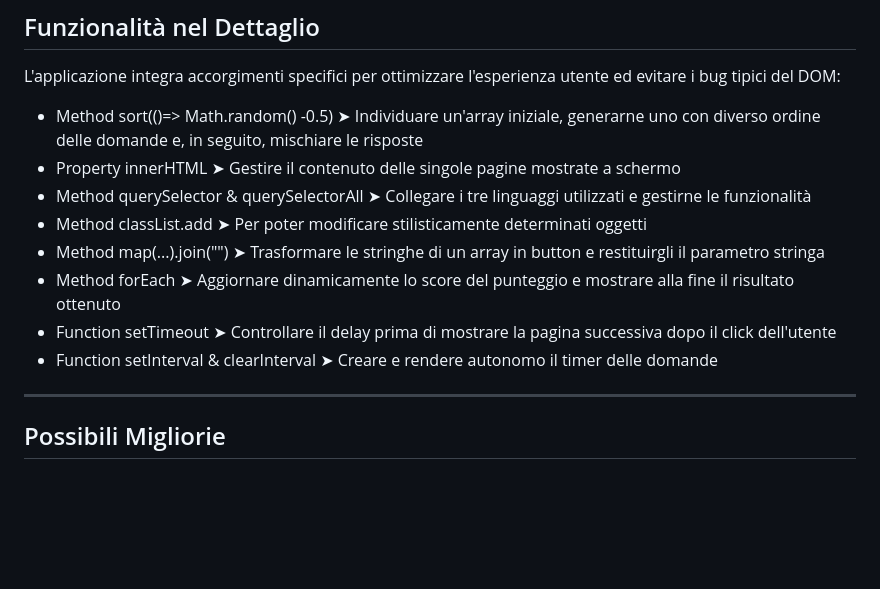
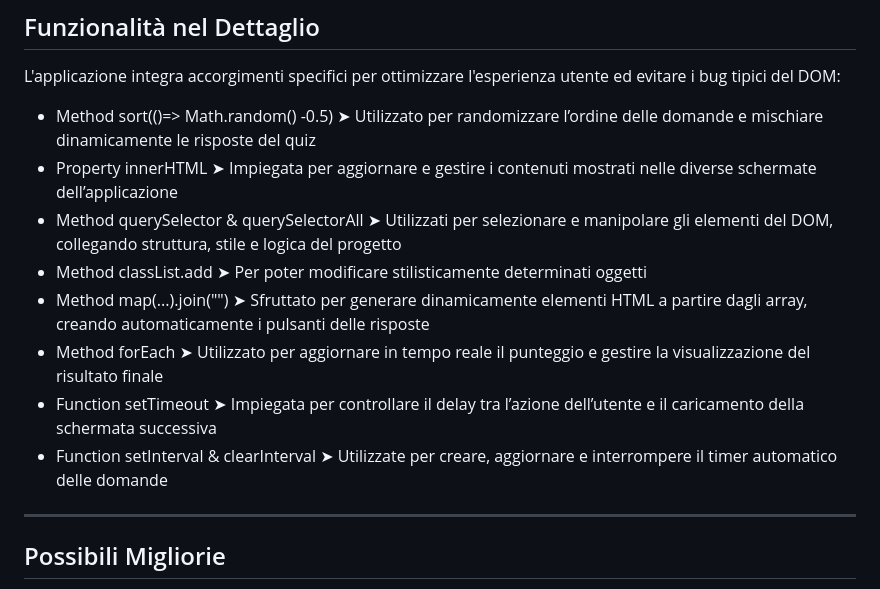
Before and after one commit to gianlucaciliberti/build-week-1, a Markdown page: README.md, the part around the change. Drawn GitHub-style; blank space fills up the shorter version.

Commit message:
miglioramenti stilistici

```diff
--- a/README.md
+++ b/README.md
@@ -66,14 +66,14 @@ Il comportamento e l'interattività dell'applicazione sono governati dalle segue
 
 ## Funzionalità nel Dettaglio
 L'applicazione integra accorgimenti specifici per ottimizzare l'esperienza utente ed evitare i bug tipici del DOM:
-- Method sort(()=> Math.random() -0.5) ➤ Individuare un'array iniziale, generarne uno con diverso ordine delle domande e, in seguito, mischiare le risposte
-- Property innerHTML ➤ Gestire il contenuto delle singole pagine mostrate a schermo
-- Method querySelector & querySelectorAll ➤ Collegare i tre linguaggi utilizzati e gestirne le funzionalità
+- Method sort(()=> Math.random() -0.5) ➤ Utilizzato per randomizzare l’ordine delle domande e mischiare dinamicamente le risposte del quiz
+- Property innerHTML ➤ Impiegata per aggiornare e gestire i contenuti mostrati nelle diverse schermate dell’applicazione
+- Method querySelector & querySelectorAll ➤ Utilizzati per selezionare e manipolare gli elementi del DOM, collegando struttura, stile e logica del progetto
 - Method classList.add ➤ Per poter modificare stilisticamente determinati oggetti
-- Method map(...).join("")  ➤ Trasformare le stringhe di un array in button e restituirgli il parametro stringa
-- Method forEach  ➤ Aggiornare dinamicamente lo score del punteggio e mostrare alla fine il risultato ottenuto
-- Function setTimeout  ➤ Controllare il delay prima di mostrare la pagina successiva dopo il click dell'utente
-- Function setInterval & clearInterval  ➤ Creare e rendere autonomo il timer delle domande
+- Method map(...).join("")  ➤ Sfruttato per generare dinamicamente elementi HTML a partire dagli array, creando automaticamente i pulsanti delle risposte
+- Method forEach  ➤ Utilizzato per aggiornare in tempo reale il punteggio e gestire la visualizzazione del risultato finale
+- Function setTimeout  ➤ Impiegata per controllare il delay tra l’azione dell’utente e il caricamento della schermata successiva
+- Function setInterval & clearInterval  ➤ Utilizzate per creare, aggiornare e interrompere il timer automatico delle domande
 ---
 
 ## Possibili Migliorie
```
